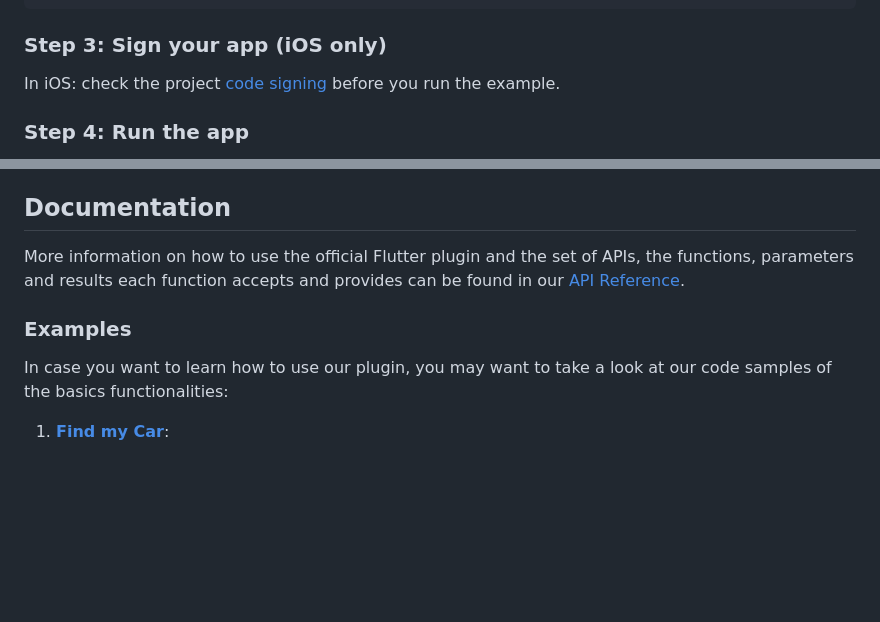
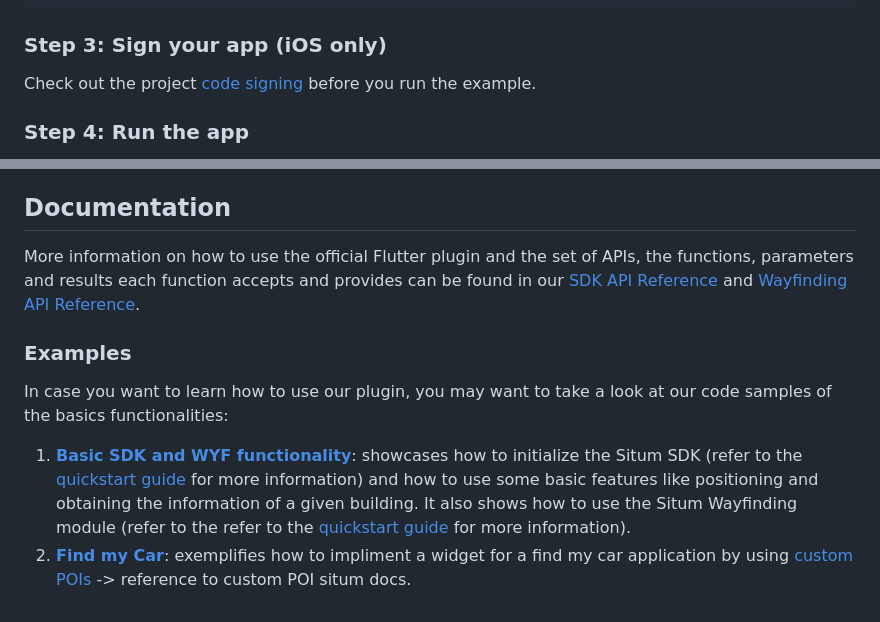
Before and after one commit to situmtech/flutter, a Markdown page: example/README.md, 2 parts joined by grey strips. Drawn GitHub-style; blank space fills up the shorter version.

Commit message:
Add links to examples

```diff
--- a/example/README.md
+++ b/example/README.md
@@ -69,7 +69,7 @@ The awaited identifier is `@string/google_api_key`:
 
 ### Step 3: Sign your app <a name="signapplication"></a> (iOS only)
 
-In iOS: check the project [code signing](https://developer.apple.com/support/code-signing/) before you run the example.
+Check out the project [code signing](https://developer.apple.com/support/code-signing/) before you run the example.
 
 ### Step 4: Run the app <a name="runapplication"></a>
 
@@ -86,10 +86,11 @@ You can also execute it from your IDE:
 
 ## Documentation <a name="documentation"/>
 
-More information on how to use the official Flutter plugin and the set of APIs, the functions, parameters and results each function accepts and provides can be found in our [API Reference](https://pub.dev/documentation/situm_flutter_wayfinding/latest/).
+More information on how to use the official Flutter plugin and the set of APIs, the functions, parameters and results each function accepts and provides can be found in our [SDK API Reference](https://pub.dev/documentation/situm_flutter_wayfinding/latest/situm_flutter_sdk/situm_flutter_sdk-library.html) and [Wayfinding API Reference](https://pub.dev/documentation/situm_flutter_wayfinding/latest/situm_flutter_wayfinding/situm_flutter_wayfinding-library.html).
 
 ### Examples
 
 In case you want to learn how to use our plugin, you may want to take a look at our code samples of the basics functionalities:
 
-1. [**Find my Car**]():
+1. [**Basic SDK and WYF functionality**](https://github.com/situmtech/flutter-wayfinding/blob/master/example/lib/main.dart): showcases how to initialize the Situm SDK (refer to the [quickstart guide](https://situm.com/docs/a-basic-flutter-app/) for more information) and how to use some basic features like positioning and obtaining the information of a given building. It also shows how to use the Situm Wayfinding module (refer to the refer to the [quickstart guide](https://situm.com/docs/flutter-quickstart-guide/) for more information).
+2. [**Find my Car**](https://github.com/situmtech/flutter-wayfinding/tree/doc-find-my-car/example/lib/find_my_car): exemplifies how to impliment a widget for a find my car application by using [custom POIs]() -> reference to custom POI situm docs.
```
